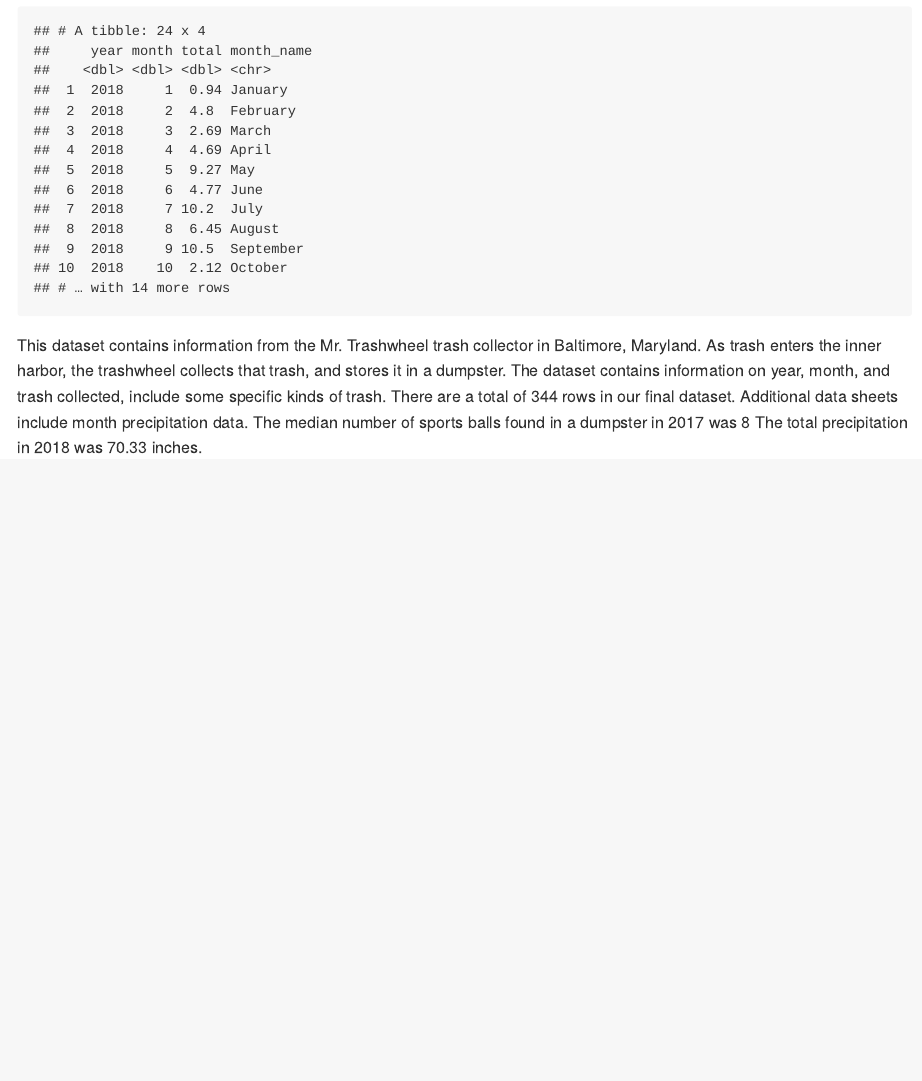
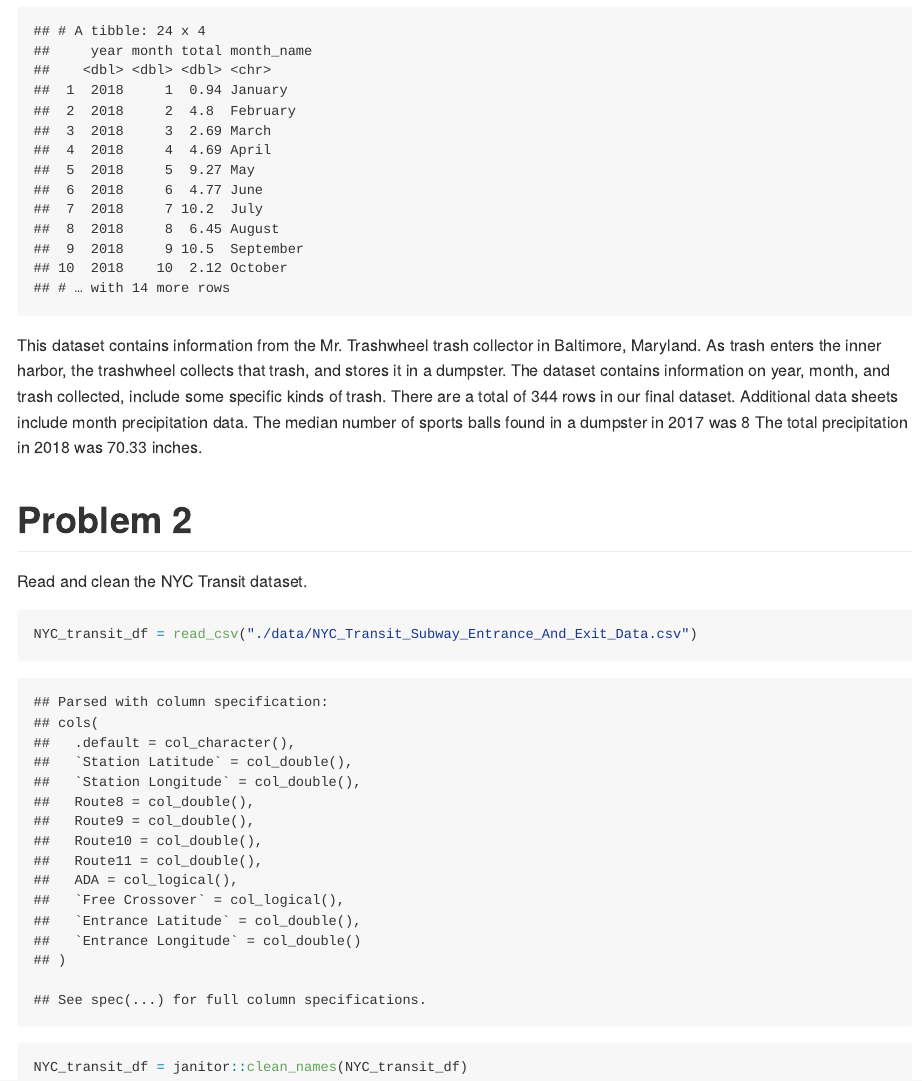
Before and after one commit to ZhongqiYue/p8105_hw2_zy2442, an R Markdown document (p8105_hw2_zy2442.Rmd): the page in a window 1100 px wide, from 1690 px down. The pictures show the output file p8105_hw2_zy2442.md that the author committed with the source, drawn offline in the style of GitHub.

Commit message:
read and clean the NYC transit dataset

````diff
--- a/p8105_hw2_zy2442.Rmd
+++ b/p8105_hw2_zy2442.Rmd
@@ -71,3 +71,12 @@ left_join(precip_df, month_df, by = "month" )
 This dataset contains information from the Mr. Trashwheel trash collector in Baltimore, Maryland. As trash enters the inner harbor, the trashwheel collects that trash, and stores it in a dumpster. The dataset contains information on year, month, and trash collected, include some specific kinds of trash. There are a total of `r nrow(trashwheel_df)` rows in our final dataset. Additional data sheets include month precipitation data.
 The median number of sports balls found in a dumpster in 2017 was `r trashwheel_df %>% filter(year == 2017) %>% pull(sports_balls) %>% median()`
 The total precipitation in 2018 was `r precip_df %>% filter(year == 2018) %>% pull(total) %>% sum()` inches.
+
+# Problem 2
+
+Read and clean the NYC Transit dataset.
+
+```{r}
+NYC_transit_df = read_csv("./data/NYC_Transit_Subway_Entrance_And_Exit_Data.csv")
+NYC_transit_df = janitor::clean_names(NYC_transit_df)
+```
````
Also changed, not shown: p8105_hw2_zy2442.md.
